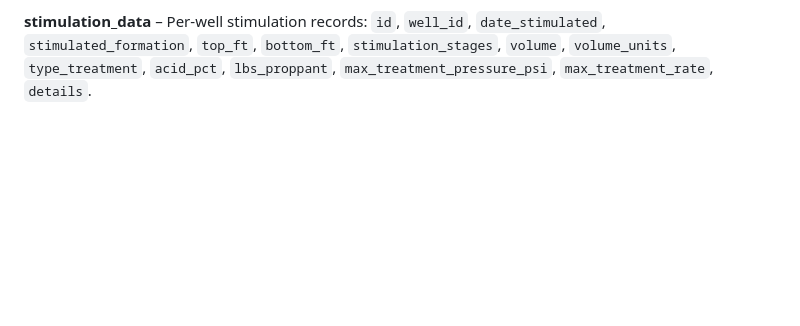
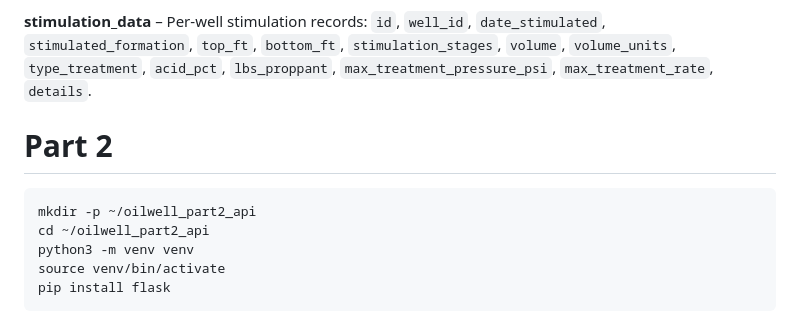
Before and after one commit to dylanachen/oil-well-map-webpage, a Markdown page: README.md, the part around the change. Rendered like a GitHub page; blank space fills up the shorter version.

```diff
--- a/README.md
+++ b/README.md
@@ -99,3 +99,11 @@ python preprocess.py
 **wells** – One row per PDF: `id`, `api_number`, `well_file_no`, `well_name`, `latitude`, `longitude`, `address`, `county`, `field`, `operator`, `permit_number`, `permit_date`, `total_depth`, `formation`, `stimulation_notes`, `raw_extract`, `pdf_source`, `created_at`, `well_status`, `well_type`, `closest_city`, `barrels_oil_produced`, `mcf_gas_produced`, `drillingedge_url`.
 
 **stimulation_data** – Per-well stimulation records: `id`, `well_id`, `date_stimulated`, `stimulated_formation`, `top_ft`, `bottom_ft`, `stimulation_stages`, `volume`, `volume_units`, `type_treatment`, `acid_pct`, `lbs_proppant`, `max_treatment_pressure_psi`, `max_treatment_rate`, `details`.
+
+# Part 2
+
+    mkdir -p ~/oilwell_part2_api
+    cd ~/oilwell_part2_api
+    python3 -m venv venv
+    source venv/bin/activate
+    pip install flask
```
